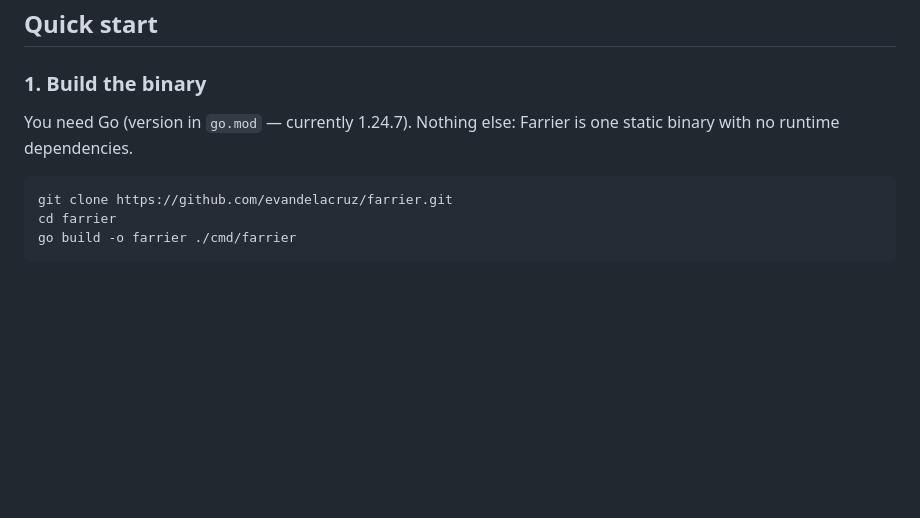
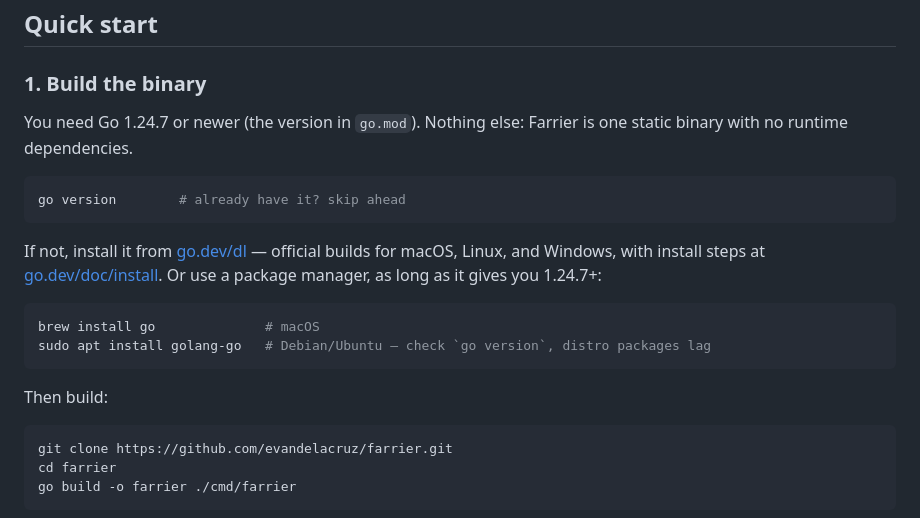
Before and after one commit to evandelacruz/farrier, a Markdown page: README.md, the part around the change. Drawn GitHub-style; blank space fills up the shorter version.

Commit message:
Tell the reader where to get Go
"You need Go" is a dead end for anyone who does not already have it.
Points at go.dev/dl and the official install guide, with the package
manager shortcut for people who would rather, plus the caveat that
distro packages lag and 1.24.7 is the floor.

Leads with `go version` so someone who already has it skips the whole
section instead of reading install instructions they do not need.

````diff
--- a/README.md
+++ b/README.md
@@ -8,7 +8,20 @@ Point Farrier at a project folder and it stands up a self-hosted forge for it
 
 ### 1. Build the binary
 
-You need Go (version in `go.mod` — currently 1.24.7). Nothing else: Farrier is one static binary with no runtime dependencies.
+You need Go 1.24.7 or newer (the version in `go.mod`). Nothing else: Farrier is one static binary with no runtime dependencies.
+
+```bash
+go version        # already have it? skip ahead
+```
+
+If not, install it from [go.dev/dl](https://go.dev/dl/) — official builds for macOS, Linux, and Windows, with install steps at [go.dev/doc/install](https://go.dev/doc/install). Or use a package manager, as long as it gives you 1.24.7+:
+
+```bash
+brew install go              # macOS
+sudo apt install golang-go   # Debian/Ubuntu — check `go version`, distro packages lag
+```
+
+Then build:
 
 ```bash
 git clone https://github.com/evandelacruz/farrier.git
````
